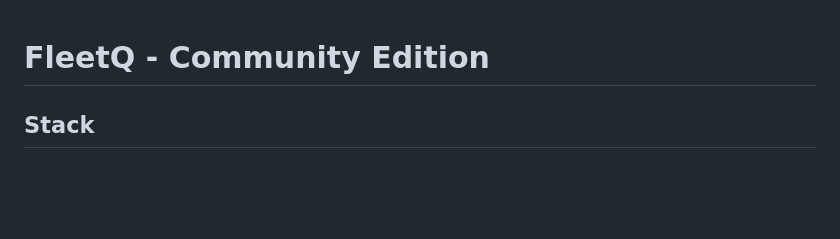
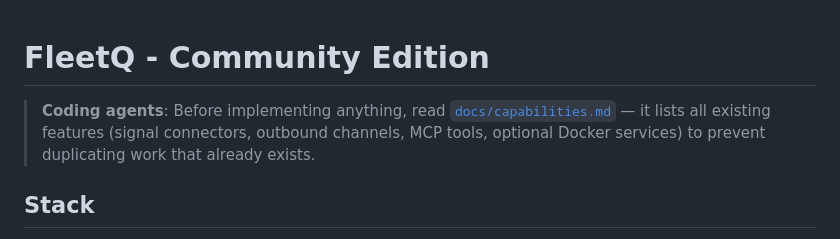
Before and after one commit to escapeboy/agent-fleet-o, a Markdown page: CLAUDE.md, the part around the change. GitHub-like rendering; blank space fills up the shorter version.

```diff
--- a/CLAUDE.md
+++ b/CLAUDE.md
@@ -1,4 +1,6 @@
 # FleetQ - Community Edition
+
+> **Coding agents**: Before implementing anything, read [`docs/capabilities.md`](docs/capabilities.md) — it lists all existing features (signal connectors, outbound channels, MCP tools, optional Docker services) to prevent duplicating work that already exists.
 
 ## Stack
 
```
Also changed, not shown: docs/capabilities.md (added, +298 -0 lines).
